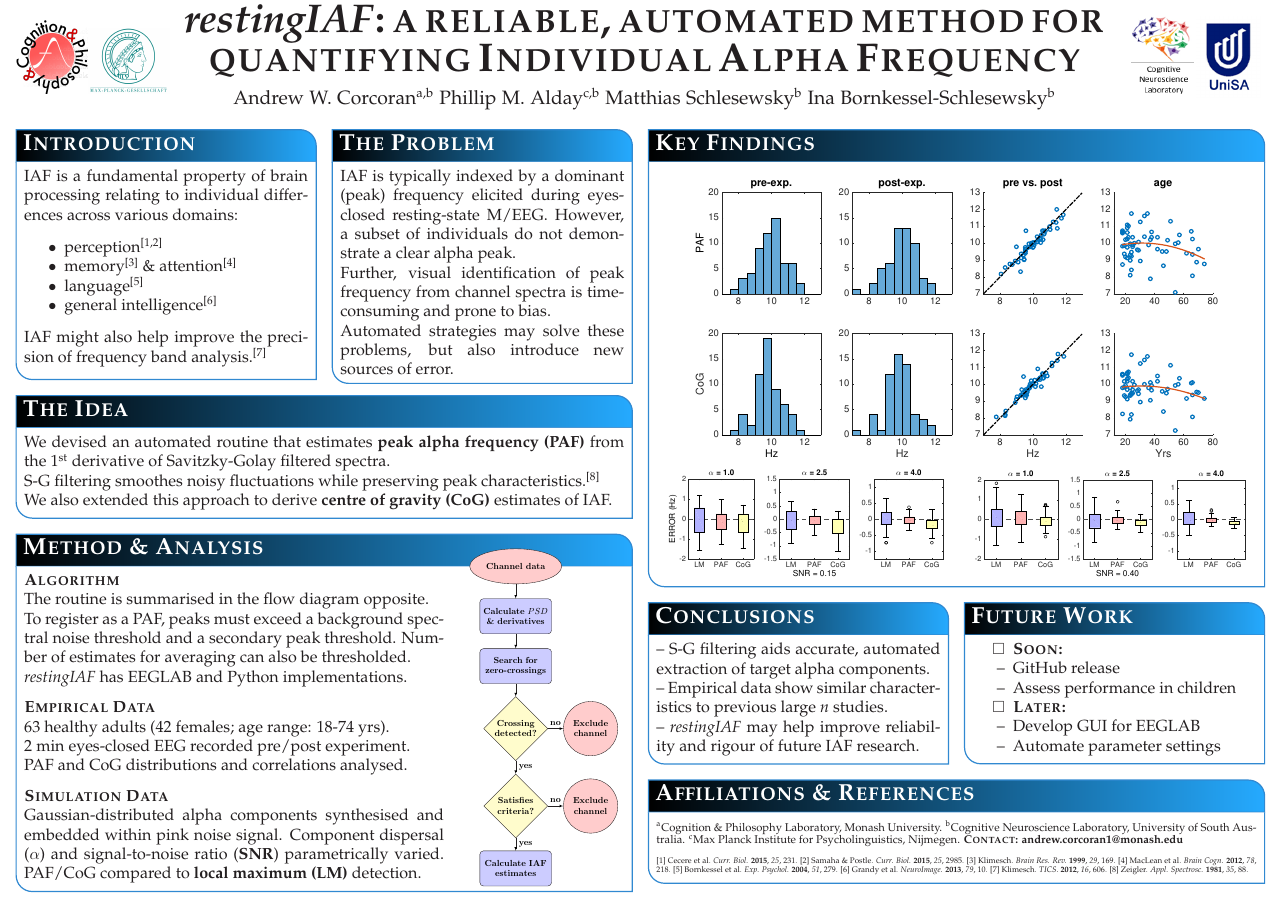
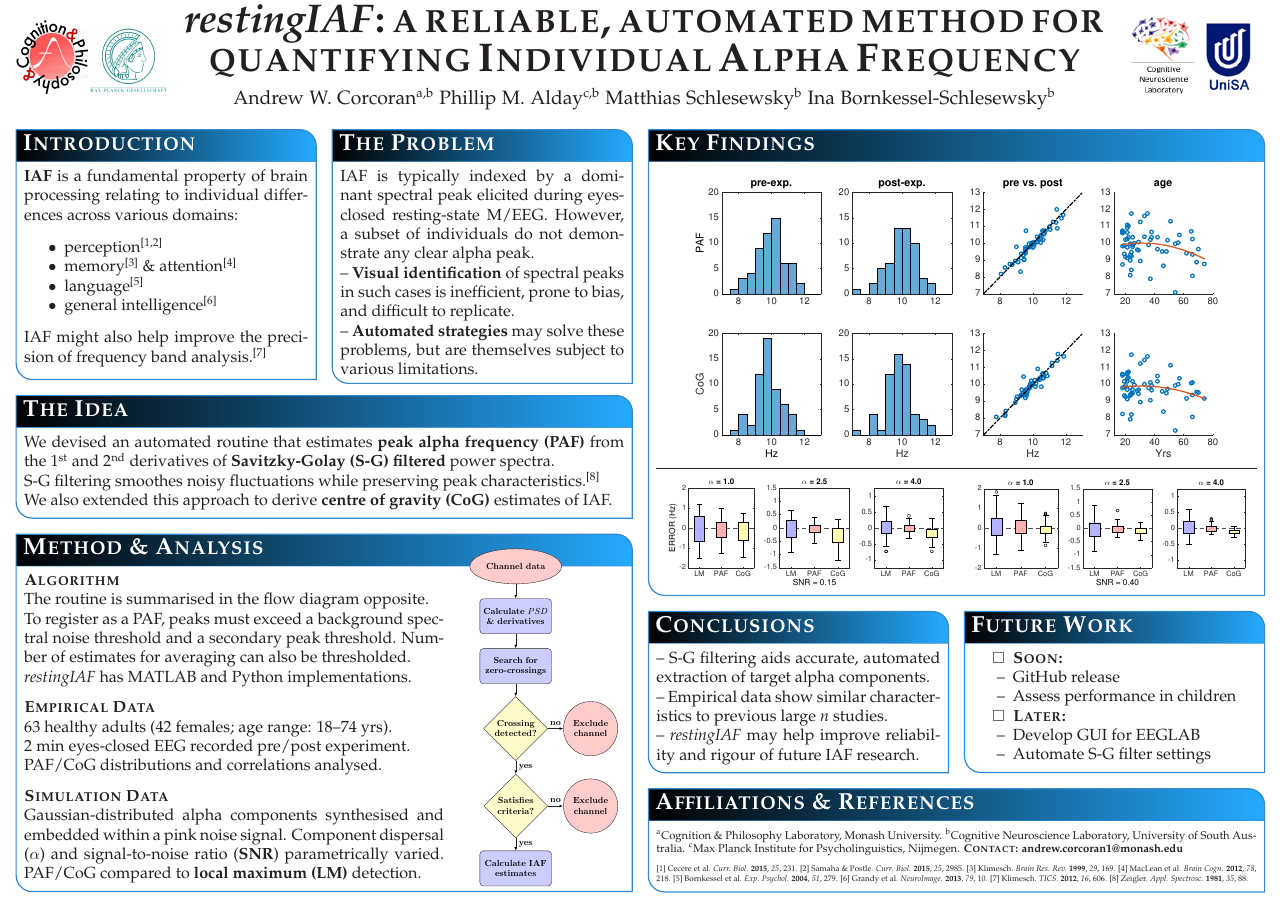
Before and after one commit to corcorana/restingIAF, a LaTeX poster (icon/icon_poster.tex): the whole page. The pictures show the PDF file icon/icon_poster.pdf that the author committed with the source.

Commit message:
final poster

```diff
--- a/icon/icon_poster.tex
+++ b/icon/icon_poster.tex
@@ -93,14 +93,13 @@ IAF might also help improve the precision of frequency band analysis.\textsupers
 }
 
 \headerbox{The Problem}{name=problem,column=1}{
-IAF is typically indexed by a dominant (peak) frequency elicited during eyes-closed resting-state M/EEG.
-However, a subset of individuals do not demonstrate a clear alpha peak.
-\\Further, visual identification of peak frequency from channel spectra is time-consuming and prone to bias.
-\\Automated strategies may solve these problems, but also introduce new sources of error.
+IAF is typically indexed by a dominant spectral peak elicited during eyes-closed resting-state M/EEG. However, a subset of individuals do not demonstrate any clear alpha peak.
+\\-- \textbf{Visual identification} of spectral peaks in such cases is inefficient, prone to bias, and difficult to replicate.
+\\-- \textbf{Automated strategies} may solve these problems, but are themselves subject to various limitations.
 }
 
 \headerbox{The Idea}{name=idea,span=2,below=intro}{
-We devised an automated routine that estimates \textbf{peak alpha frequency (PAF)} from the 1\textsuperscript{st} derivative of Savitzky-Golay filtered spectra.
+We devised an automated routine that estimates \textbf{peak alpha frequency (PAF)} from the 1\textsuperscript{st} and 2\textsuperscript{nd} derivatives of \textbf{Savitzky-Golay (S-G) filtered} power spectra.
 \\S-G filtering smoothes noisy fluctuations while preserving peak characteristics.\textsuperscript{[8]}
 \\We also extended this approach to derive \textbf{centre of gravity (CoG)} estimates of IAF.
 }
@@ -114,11 +113,11 @@ We devised an automated routine that estimates \textbf{peak alpha frequency (PAF
 \textbf{\textsc{Algorithm}}
 \\The routine is summarised in the flow diagram opposite.
 \\To register as a PAF, peaks must exceed a background spectral noise threshold and a secondary peak threshold. Number of estimates for averaging can also be thresholded.
-\\ \emph{restingIAF} has EEGLAB and Python implementations.
+\\ \emph{restingIAF} has MATLAB and Python implementations.
 \\[.25cm]
 \textbf{\textsc{Empirical Data}}
-\\63 healthy adults (42 females; age range: 18-74 yrs).
+\\63 healthy adults (42 females; age range: 18--74 yrs).
 \\2 min eyes-closed EEG recorded pre/post experiment.
-\\PAF and CoG distributions and correlations analysed.
+\\PAF/CoG distributions and correlations analysed.
 \\[.25cm]
 \textbf{\textsc{Simulation Data}}
@@ -152,7 +153,7 @@ We devised an automated routine that estimates \textbf{peak alpha frequency (PAF
   \item[--] Assess performance in children
   \item \textbf{\textsc{Later:}}
   \item[--] Develop GUI for EEGLAB
-  \item[--] Automate parameter settings
+  \item[--] Automate S-G filter settings
   \end{todolist}
 }
 
```
Also changed, not shown: icon/icon_poster.pdf, icon/icon_poster.tex (8 more changed lines).
